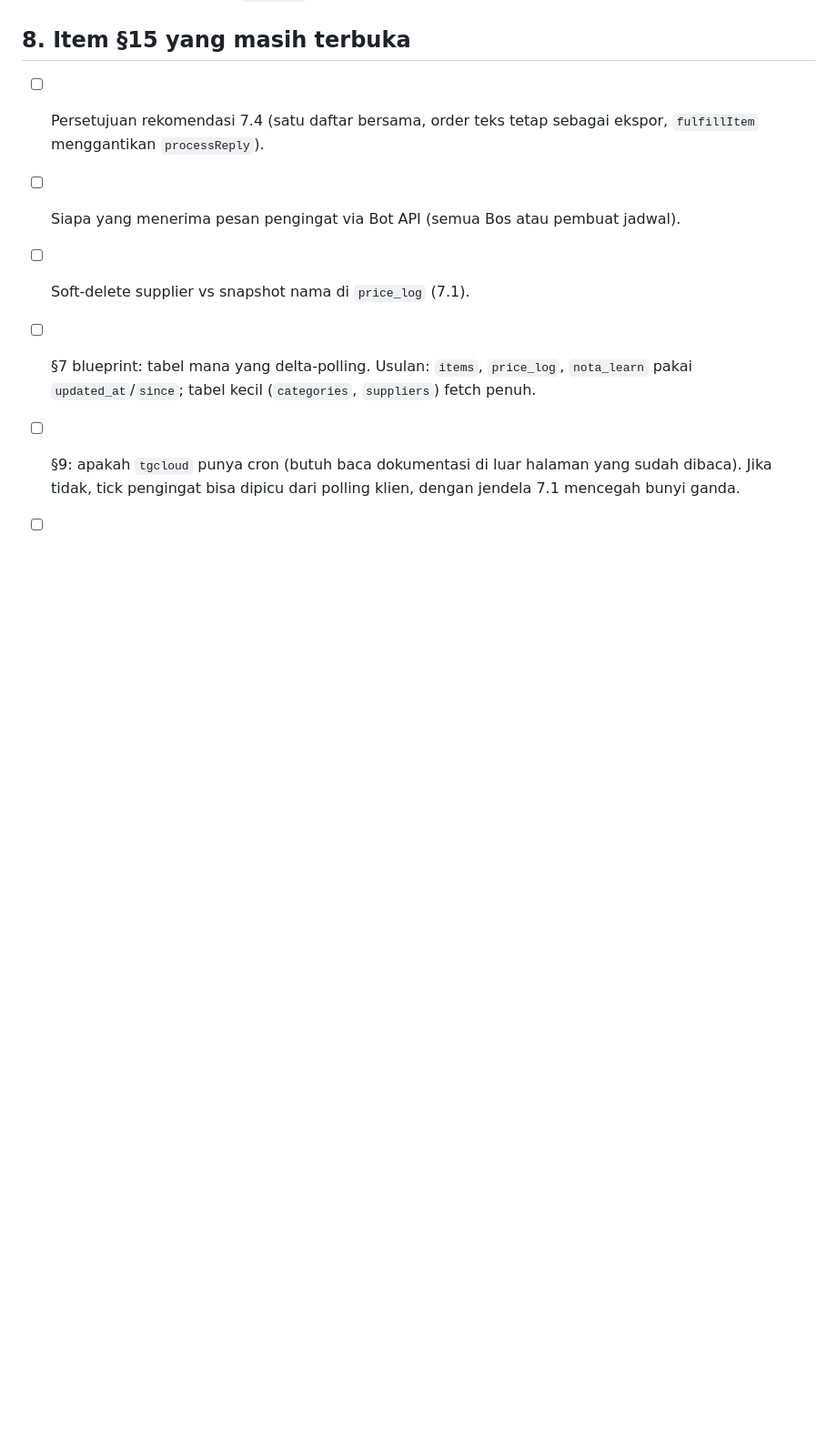
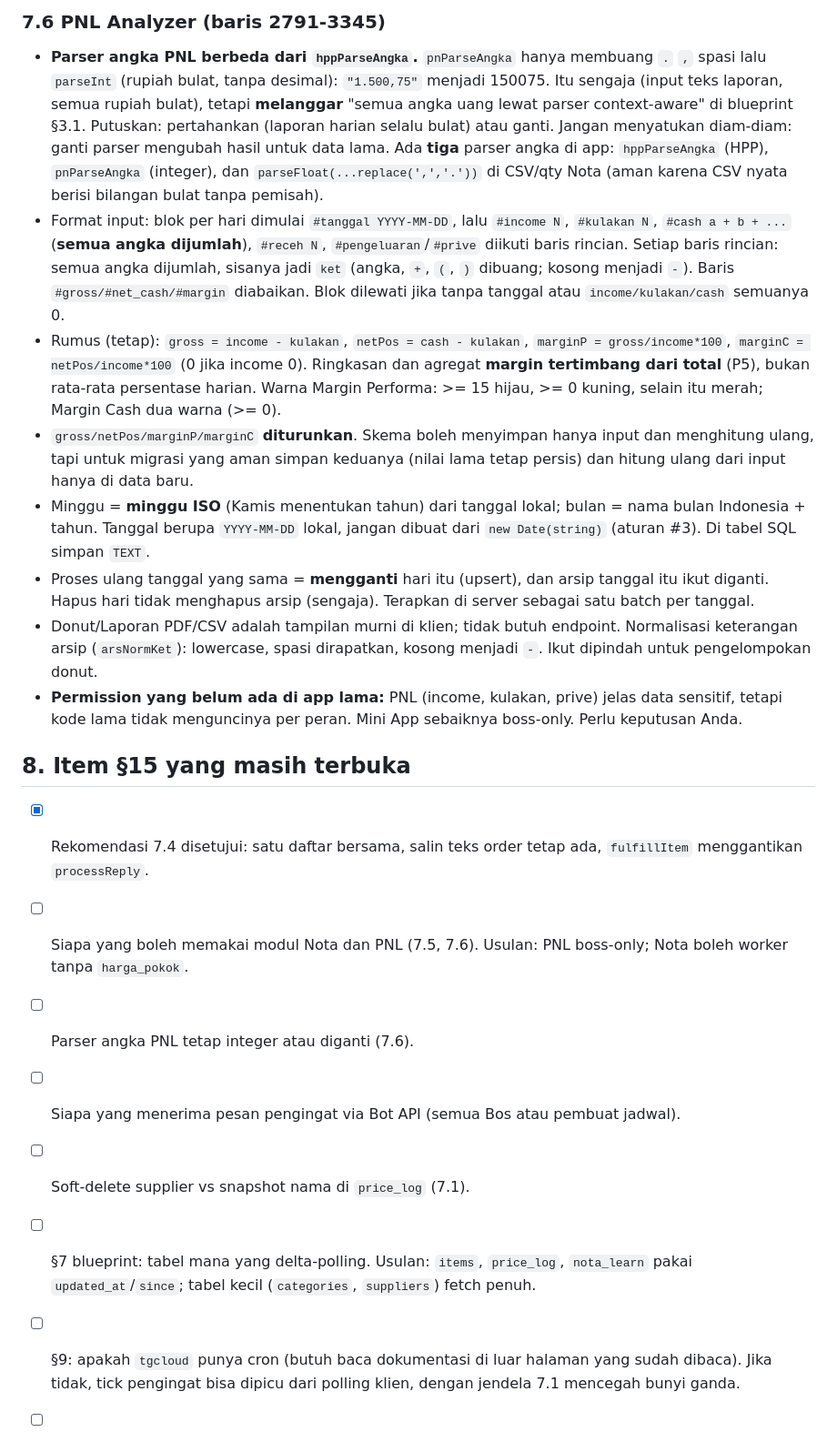
Before and after one commit to Ikanuri/Berkah-Admin, a Markdown page: docs/AUDIT-SKEMA-MINI-APP.md, the part around one of its changes. Shown at 91% size. GitHub-like rendering; blank space fills up the shorter version.

```diff
--- a/docs/AUDIT-SKEMA-MINI-APP.md
+++ b/docs/AUDIT-SKEMA-MINI-APP.md
@@ -211,6 +257,46 @@ Murni, mudah dipindah ke `lib/tier.js`:
+### 7.6 PNL Analyzer (baris 2791-3345)
+
+- **Parser angka PNL berbeda dari `hppParseAngka`.** `pnParseAngka` hanya
+  membuang `.` `,` spasi lalu `parseInt` (rupiah bulat, tanpa desimal):
+  `"1.500,75"` menjadi 150075. Itu sengaja (input teks laporan, semua rupiah
+  bulat), tetapi **melanggar** "semua angka uang lewat parser context-aware"
+  di blueprint §3.1. Putuskan: pertahankan (laporan harian selalu bulat) atau
+  ganti. Jangan menyatukan diam-diam: ganti parser mengubah hasil untuk data
+  lama. Ada **tiga** parser angka di app: `hppParseAngka` (HPP),
+  `pnParseAngka` (integer), dan `parseFloat(...replace(',','.'))` di CSV/qty
+  Nota (aman karena CSV nyata berisi bilangan bulat tanpa pemisah).
+- Format input: blok per hari dimulai `#tanggal YYYY-MM-DD`, lalu
+  `#income N`, `#kulakan N`, `#cash a + b + ...` (**semua angka dijumlah**),
+  `#receh N`, `#pengeluaran`/`#prive` diikuti baris rincian. Setiap baris
+  rincian: semua angka dijumlah, sisanya jadi `ket` (angka, `+`, `(`, `)`
+  dibuang; kosong menjadi `-`). Baris `#gross/#net_cash/#margin` diabaikan.
+  Blok dilewati jika tanpa tanggal atau `income/kulakan/cash` semuanya 0.
+- Rumus (tetap): `gross = income - kulakan`, `netPos = cash - kulakan`,
+  `marginP = gross/income*100`, `marginC = netPos/income*100` (0 jika income 0).
+  Ringkasan dan agregat **margin tertimbang dari total** (P5), bukan rata-rata
+  persentase harian. Warna Margin Performa: >= 15 hijau, >= 0 kuning, selain itu
+  merah; Margin Cash dua warna (>= 0).
+- `gross/netPos/marginP/marginC` **diturunkan**. Skema boleh menyimpan hanya
+  input dan menghitung ulang, tapi untuk migrasi yang aman simpan keduanya
+  (nilai lama tetap persis) dan hitung ulang dari input hanya di data baru.
+- Minggu = **minggu ISO** (Kamis menentukan tahun) dari tanggal lokal;
+  bulan = nama bulan Indonesia + tahun. Tanggal berupa `YYYY-MM-DD` lokal,
+  jangan dibuat dari `new Date(string)` (aturan #3). Di tabel SQL simpan `TEXT`.
+- Proses ulang tanggal yang sama = **mengganti** hari itu (upsert), dan arsip
+  tanggal itu ikut diganti. Hapus hari tidak menghapus arsip (sengaja).
+  Terapkan di server sebagai satu batch per tanggal.
+- Donut/Laporan PDF/CSV adalah tampilan murni di klien; tidak butuh endpoint.
+  Normalisasi keterangan arsip (`arsNormKet`): lowercase, spasi dirapatkan,
+  kosong menjadi `-`. Ikut dipindah untuk pengelompokan donut.
+- **Permission yang belum ada di app lama:** PNL (income, kulakan, prive) jelas
+  data sensitif, tetapi kode lama tidak menguncinya per peran. Mini App sebaiknya
+  boss-only. Perlu keputusan Anda.
+
 ## 8. Item §15 yang masih terbuka
 
-- [ ] Persetujuan rekomendasi 7.4 (satu daftar bersama, order teks tetap sebagai ekspor, `fulfillItem` menggantikan `processReply`).
+- [x] Rekomendasi 7.4 disetujui: satu daftar bersama, salin teks order tetap ada, `fulfillItem` menggantikan `processReply`.
+- [ ] Siapa yang boleh memakai modul Nota dan PNL (7.5, 7.6). Usulan: PNL boss-only; Nota boleh worker tanpa `harga_pokok`.
+- [ ] Parser angka PNL tetap integer atau diganti (7.6).
 - [ ] Siapa yang menerima pesan pengingat via Bot API (semua Bos atau pembuat jadwal).
 - [ ] Soft-delete supplier vs snapshot nama di `price_log` (7.1).
 - [ ] §7 blueprint: tabel mana yang delta-polling. Usulan: `items`, `price_log`,
```
Also changed, not shown: other parts of docs/AUDIT-SKEMA-MINI-APP.md (+48 -2 lines).
